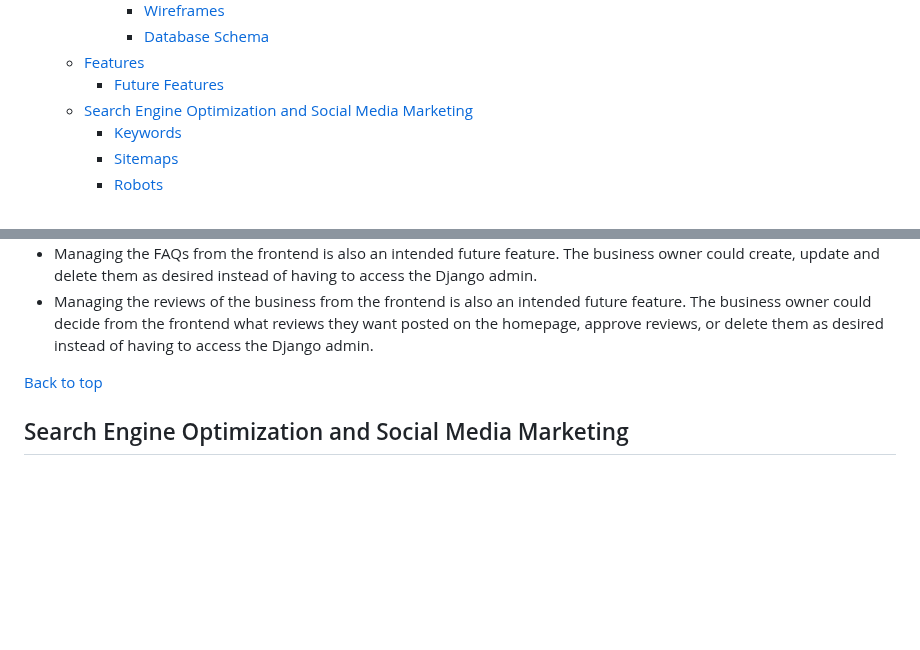
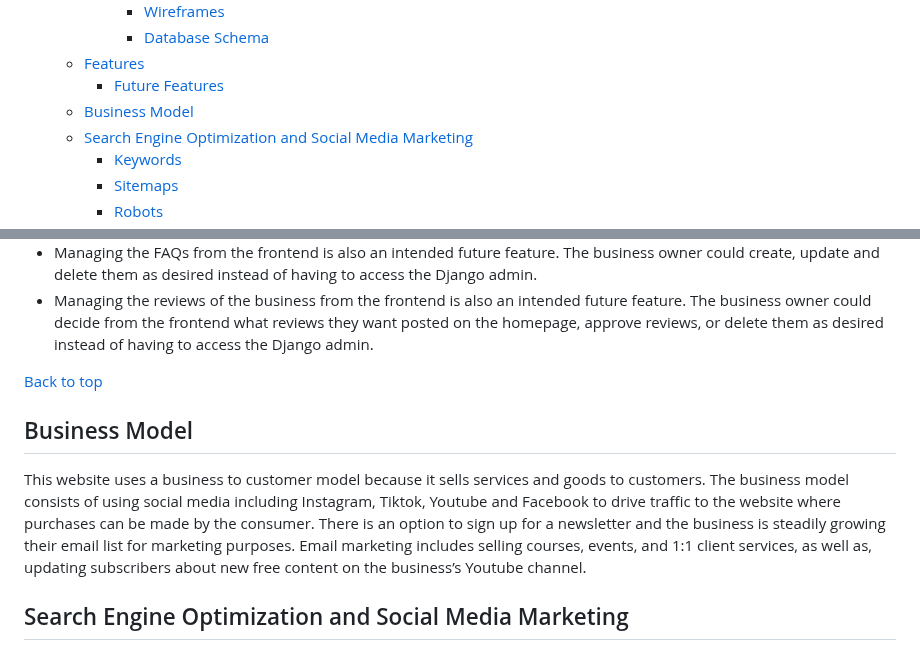
Before and after one commit to decant09/reiki, a Markdown page: README.md, 2 parts joined by grey strips. Rendered like a GitHub page; blank space fills up the shorter version.

Commit message:
Add business model

```diff
--- a/README.md
+++ b/README.md
@@ -21,6 +21,7 @@ To visit the live link to Bailey Barbour Reiki on Heroku click
       - [Database Schema](#database-schema)
   - [Features](#features)
     - [Future Features](#future-features)
+  - [Business Model](#business-model)
   - [Search Engine Optimization and Social Media Marketing](#search-engine-optimization-and-social-media-marketing)
     - [Keywords](#keywords)
     - [Sitemaps](#sitemaps)
@@ -449,6 +450,9 @@ The main features of the website are documented in this section.
 - Managing the reviews of the business from the frontend is also an intended future feature. The business owner could decide from the frontend what reviews they want posted on the homepage, approve reviews, or delete them as desired instead of having to access the Django admin.
 
 [Back to top](#contents)
+
+## Business Model
+This website uses a business to customer model because it sells services and goods to customers. The business model consists of using social media including Instagram, Tiktok, Youtube and Facebook to drive traffic to the website where purchases can be made by the consumer. There is an option to sign up for a newsletter and the business is steadily growing their email list for marketing purposes. Email marketing includes selling courses, events, and 1:1 client services, as well as, updating subscribers about new free content on the business’s Youtube channel.
 
 ## Search Engine Optimization and Social Media Marketing
 In order to improve the business's visibility to search engines I used the approach of generating a list of keywords, a sitemap.xml file, and a robots.txt file. I embedded a newletter signup form in the footer and also provided a links on the website to its Facebook business page and other social media pages.
```
